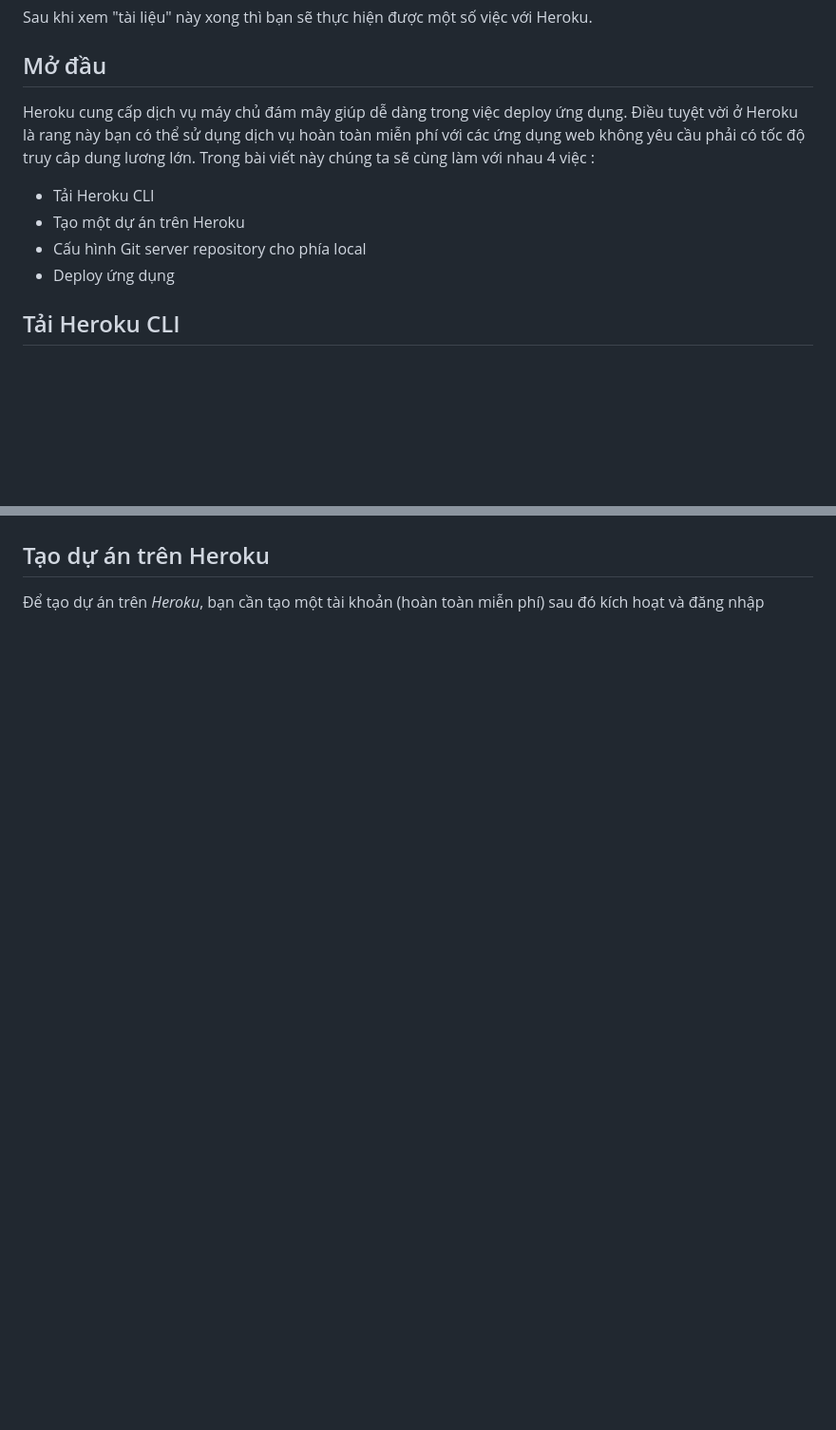
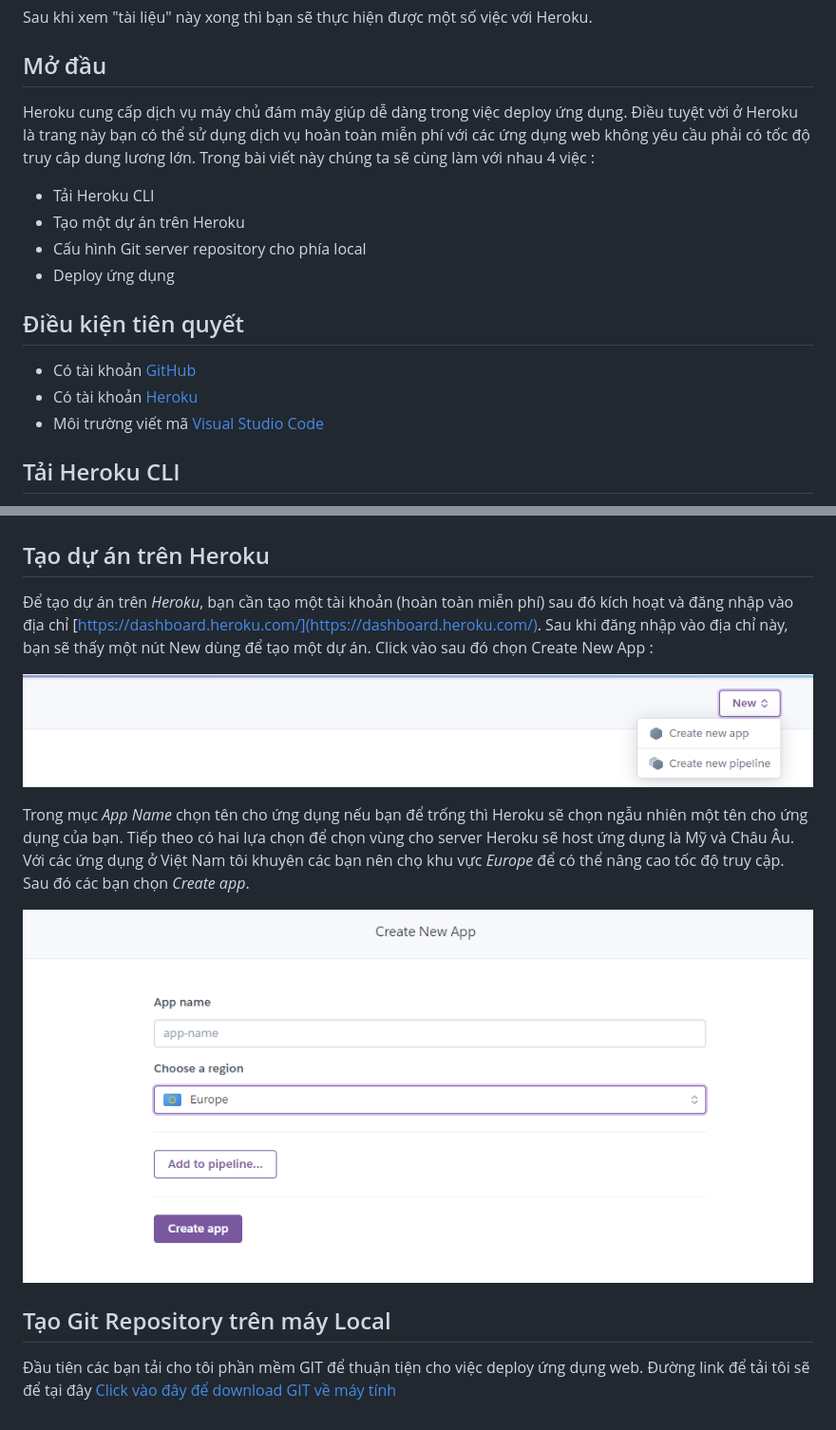
Before and after one commit to kagamana/my-first-static-web-app, a Markdown page: README.md, 2 parts joined by grey strips. Shown: that part at 95% size. Rendered like a GitHub page; pictures changed too: images/createapp.PNG (added), images/taoduan.PNG (added); blank space fills up the shorter version.

Commit message:
thong

```diff
--- a/README.md
+++ b/README.md
@@ -13,12 +13,17 @@ Trong bài viết này tôi sẽ tạo ra một "tài liệu" hướng dẫn cá
 Sau khi xem "tài liệu" này xong thì bạn sẽ thực hiện được một số việc với Heroku.
 
 ## Mở đầu
-Heroku cung cấp dịch vụ máy chủ đám mây giúp dễ dàng trong việc deploy ứng dụng. Điều tuyệt vời ở Heroku là rang này bạn có thể sử dụng dịch vụ hoàn toàn miễn phí với các ứng dụng web không yêu cầu phải có tốc độ truy câp dung lương lớn.
+Heroku cung cấp dịch vụ máy chủ đám mây giúp dễ dàng trong việc deploy ứng dụng. Điều tuyệt vời ở Heroku là trang này bạn có thể sử dụng dịch vụ hoàn toàn miễn phí với các ứng dụng web không yêu cầu phải có tốc độ truy câp dung lương lớn.
 Trong bài viết này chúng ta sẽ cùng làm với nhau 4 việc :
 - Tải Heroku CLI
 - Tạo một dự án trên Heroku
 - Cấu hình Git server repository cho phía local
 - Deploy ứng dụng
+
+## Điều kiện tiên quyết
+- Có tài khoản [GitHub](https://github.com/)
+- Có tài khoản [Heroku](https://dashboard.heroku.com/)
+- Môi trường viết mã [Visual Studio Code](https://code.visualstudio.com/)
 
 ## Tải Heroku CLI
 Các bạn truy cập vào đường link [The Heroku CLI](https://devcenter.heroku.com/articles/heroku-cli) để tải Heroku CLI về máy. Chọn các phiên bản phù hợp với thiết bị của bạn. Có rất nhiều phiên bản để các bạn lựa chọn.
@@ -27,4 +32,13 @@ Các bạn truy cập vào đường link [The Heroku CLI](https://devcenter.her
 
 
 ## Tạo dự án trên Heroku
-Để tạo dự án trên *Heroku*, bạn cần tạo một tài khoản (hoàn toàn miễn phí) sau đó kích hoạt và đăng nhập
+Để tạo dự án trên *Heroku*, bạn cần tạo một tài khoản (hoàn toàn miễn phí) sau đó kích hoạt và đăng nhập vào địa chỉ [https://dashboard.heroku.com/](https://dashboard.heroku.com/). Sau khi đăng nhập vào địa chỉ này, bạn sẽ thấy một nút New dùng để tạo một dự án. Click vào sau đó chọn Create New App :
+
+![hình ảnh](./images/taoduan.PNG)
+
+Trong mục *App Name* chọn tên cho ứng dụng nếu bạn để trống thì Heroku sẽ chọn ngẫu nhiên một tên cho ứng dụng của bạn. Tiếp theo có hai lựa chọn để chọn vùng cho server Heroku sẽ host ứng dụng là Mỹ và Châu Âu. Với các ứng dụng ở Việt Nam tôi khuyên các bạn nên chọ khu vực *Europe* để có thể nâng cao tốc độ truy cập. Sau đó các bạn chọn *Create app*.
+
+![hình ảnh](./images/createapp.PNG)
+
+## Tạo Git Repository trên máy Local
+Đầu tiên các bạn tải cho tôi phần mềm GIT để thuận tiện cho việc deploy ứng dụng web. Đường link để tải tôi sẽ để tại đây [ Click vào đây để download GIT về máy tính](https://git-scm.com/)
```
Also changed, not shown: other parts of README.md (+3 -3 lines).
